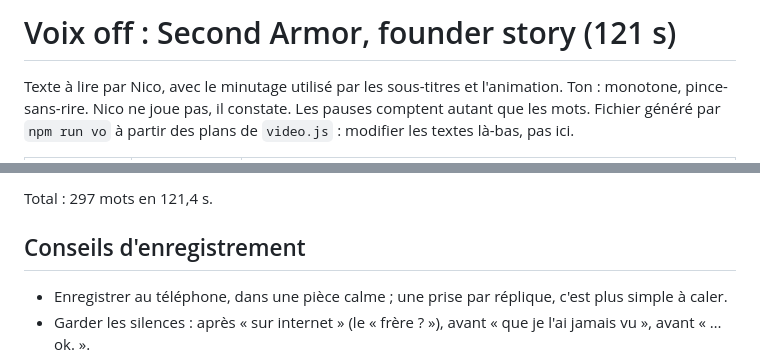
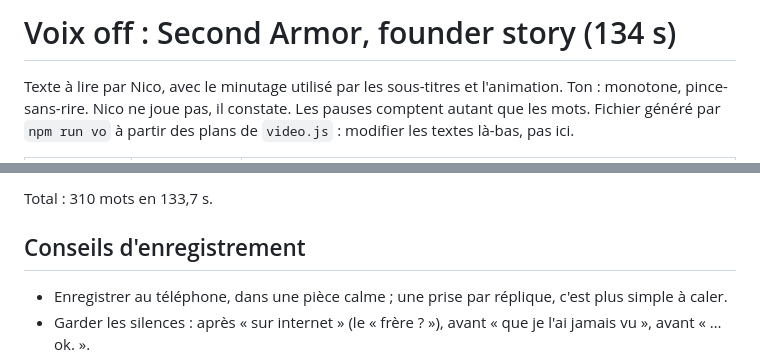
Before and after one commit to maxtouze/claude-, a Markdown page: VOICEOVER.md, 2 parts joined by grey strips. GitHub-like rendering.

Commit message:
Regenerate voice-over timing for v6
Co-Authored-By: Claude Opus 5.5 <noreply@anthropic.com>
Claude-Session: https://claude.ai/code/session_01TDsM8fLfCuSP7rKdwE5Lus

```diff
--- a/VOICEOVER.md
+++ b/VOICEOVER.md
@@ -1,4 +1,4 @@
-# Voix off : Second Armor, founder story (121 s)
+# Voix off : Second Armor, founder story (134 s)
 
 Texte à lire par Nico, avec le minutage utilisé par les sous-titres et l'animation.
 Ton : monotone, pince-sans-rire. Nico ne joue pas, il constate. Les pauses comptent autant que les mots.
@@ -50,5 +50,5 @@ Fichier généré par `npm run vo` à partir des plans de `video.js` : modifier
 
-Total : 297 mots en 121,4 s.
+Total : 310 mots en 133,7 s.
 
 ## Conseils d'enregistrement
 
```
Also changed, not shown: other parts of VOICEOVER.md (+39 -39 lines).
